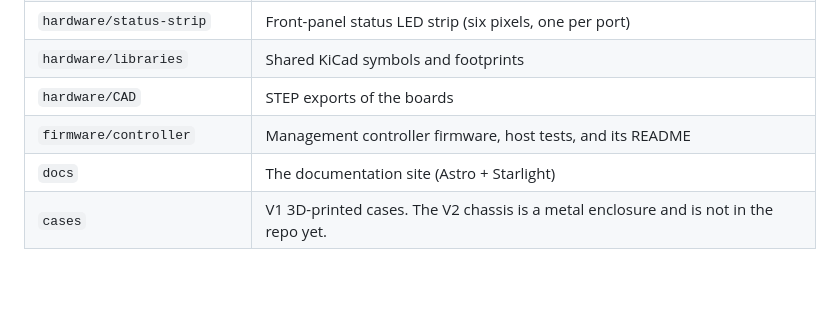
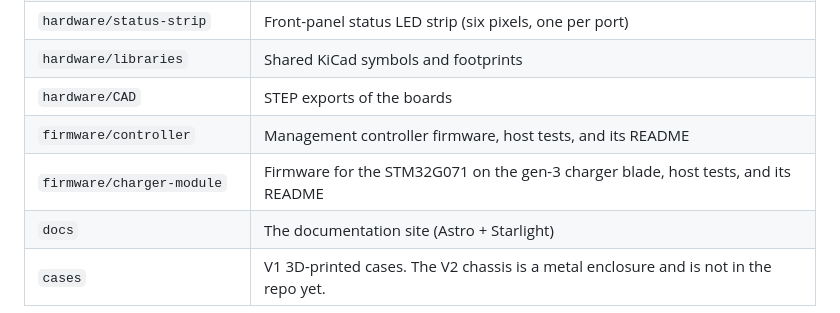
Before and after one commit to mikesmitty/power-manifold, a Markdown page: README.md, the part around the change. GitHub-like rendering; blank space fills up the shorter version.

Commit message:
docs(readme): list the charger module firmware
Co-Authored-By: Claude Fable 5.1 <noreply@anthropic.com>

```diff
--- a/README.md
+++ b/README.md
@@ -74,6 +74,7 @@ serial console.
 | `hardware/libraries` | Shared KiCad symbols and footprints |
 | `hardware/CAD` | STEP exports of the boards |
 | `firmware/controller` | Management controller firmware, host tests, and its README |
+| `firmware/charger-module` | Firmware for the STM32G071 on the gen-3 charger blade, host tests, and its README |
 | `docs` | The documentation site (Astro + Starlight) |
 | `cases` | V1 3D-printed cases. The V2 chassis is a metal enclosure and is not in the repo yet. |
 
```
